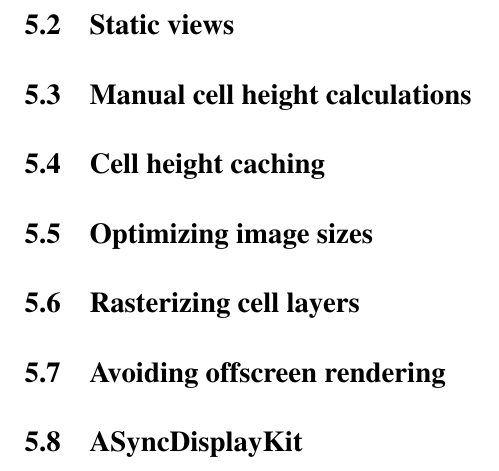
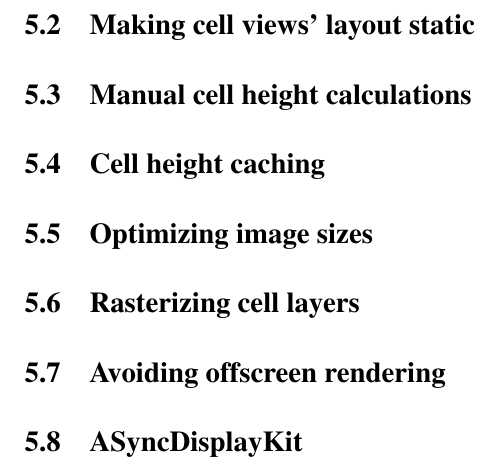
Before and after one commit to Tarpsvo/iOS-Scroll-Performance-Thesis, a LaTeX thesis (Paper/thesis.tex): part of page 20 of 23, cut at the place of the change. Compiled offline with pdfLaTeX.

Commit message:
Add separation/review comments to optimization titles

```diff
--- a/Paper/thesis.tex
+++ b/Paper/thesis.tex
@@ -316,18 +319,39 @@
   \end{minted}
 \end{listing}
 
-\subsection{Static views}
+%%%%%%%%%%%%%%%%%% %%%%%%%%%%%%%%%%%%%%%%%%%%
+% Static layouts % % REVIEWED | T:   | G:   %
+%%%%%%%%%%%%%%%%%% %%%%%%%%%%%%%%%%%%%%%%%%%%
+\subsection{Making cell views' layout static}
 
+%%%%%%%%%%%%%%%%%%%%%%%%%%%%%%%%%%% %%%%%%%%%%%%%%%%%%%%%%%%%%
+% Manual cell height calculations % % REVIEWED | T:   | G:   %
+%%%%%%%%%%%%%%%%%%%%%%%%%%%%%%%%%%% %%%%%%%%%%%%%%%%%%%%%%%%%%
 \subsection{Manual cell height calculations}
 
+%%%%%%%%%%%%%%%%%%%%%%% %%%%%%%%%%%%%%%%%%%%%%%%%%
+% Cell height caching % % REVIEWED | T:   | G:   %
+%%%%%%%%%%%%%%%%%%%%%%% %%%%%%%%%%%%%%%%%%%%%%%%%%
 \subsection{Cell height caching}
 
+%%%%%%%%%%%%%%%%%%%%%%%%%% %%%%%%%%%%%%%%%%%%%%%%%%%%
+% Optimizing image sizes % % REVIEWED | T:   | G:   %
+%%%%%%%%%%%%%%%%%%%%%%%%%% %%%%%%%%%%%%%%%%%%%%%%%%%%
 \subsection{Optimizing image sizes}
 
+%%%%%%%%%%%%%%%%%%%%%%% %%%%%%%%%%%%%%%%%%%%%%%%%%
+% Layer rasterization % % REVIEWED | T:   | G:   %
+%%%%%%%%%%%%%%%%%%%%%%% %%%%%%%%%%%%%%%%%%%%%%%%%%
 \subsection{Rasterizing cell layers}
 
+%%%%%%%%%%%%%%%%%%%%%%%%%%%%%%%% %%%%%%%%%%%%%%%%%%%%%%%%%%
+% Avoiding offscreen rendering % % REVIEWED | T:   | G:   %
+%%%%%%%%%%%%%%%%%%%%%%%%%%%%%%%% %%%%%%%%%%%%%%%%%%%%%%%%%%
 \subsection{Avoiding offscreen rendering}
 
+%%%%%%%%%%%%%%%%%%% %%%%%%%%%%%%%%%%%%%%%%%%%%
+% AsyncDisplayKit % % REVIEWED | T:   | G:   %
+%%%%%%%%%%%%%%%%%%% %%%%%%%%%%%%%%%%%%%%%%%%%%
 \subsection{ASyncDisplayKit}
 
 %%%%%%%%%%%%%%%%%%%%%%%%%% %%%%%%%%%%%%%%%%%%%%%%%%%%
```
Also changed, not shown: Paper/thesis.tex (3 more changed lines).
